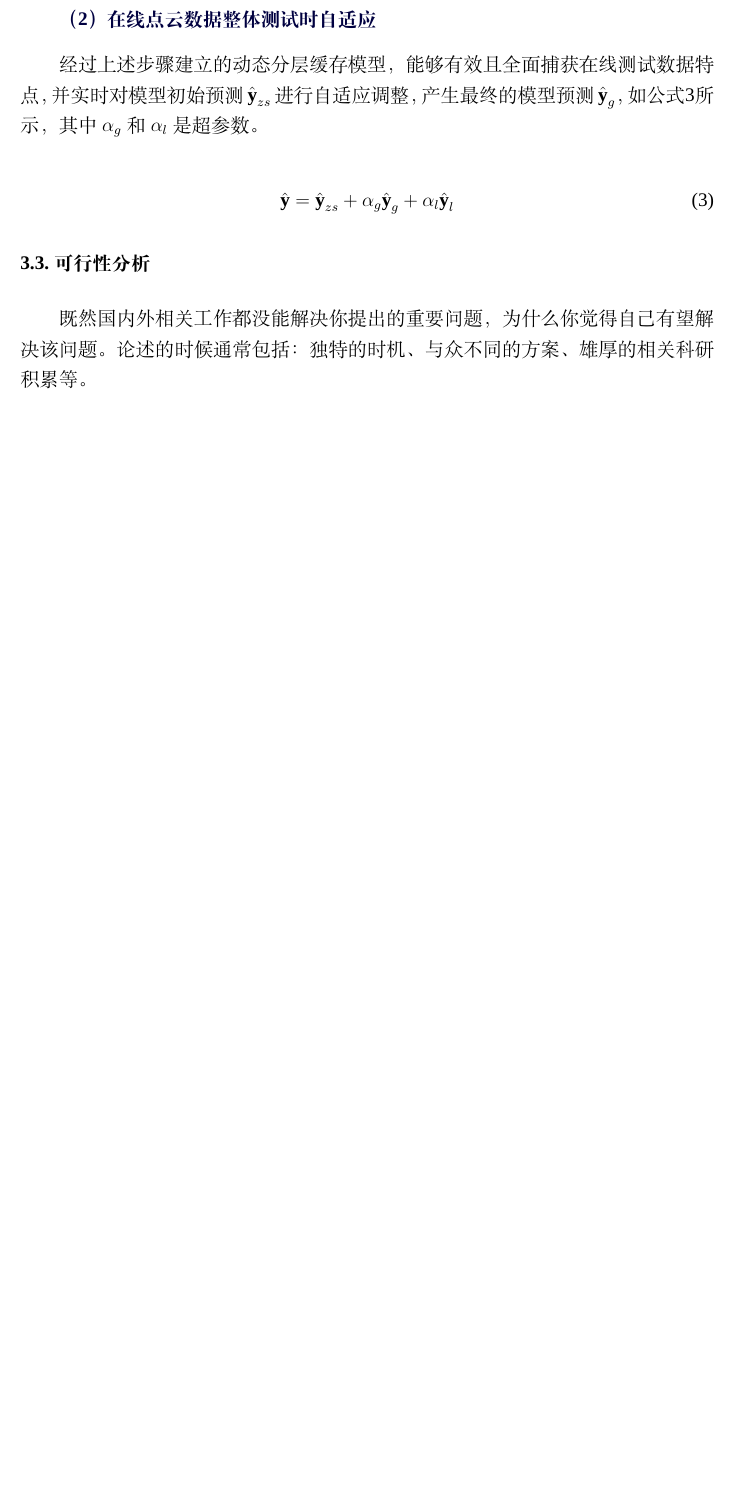
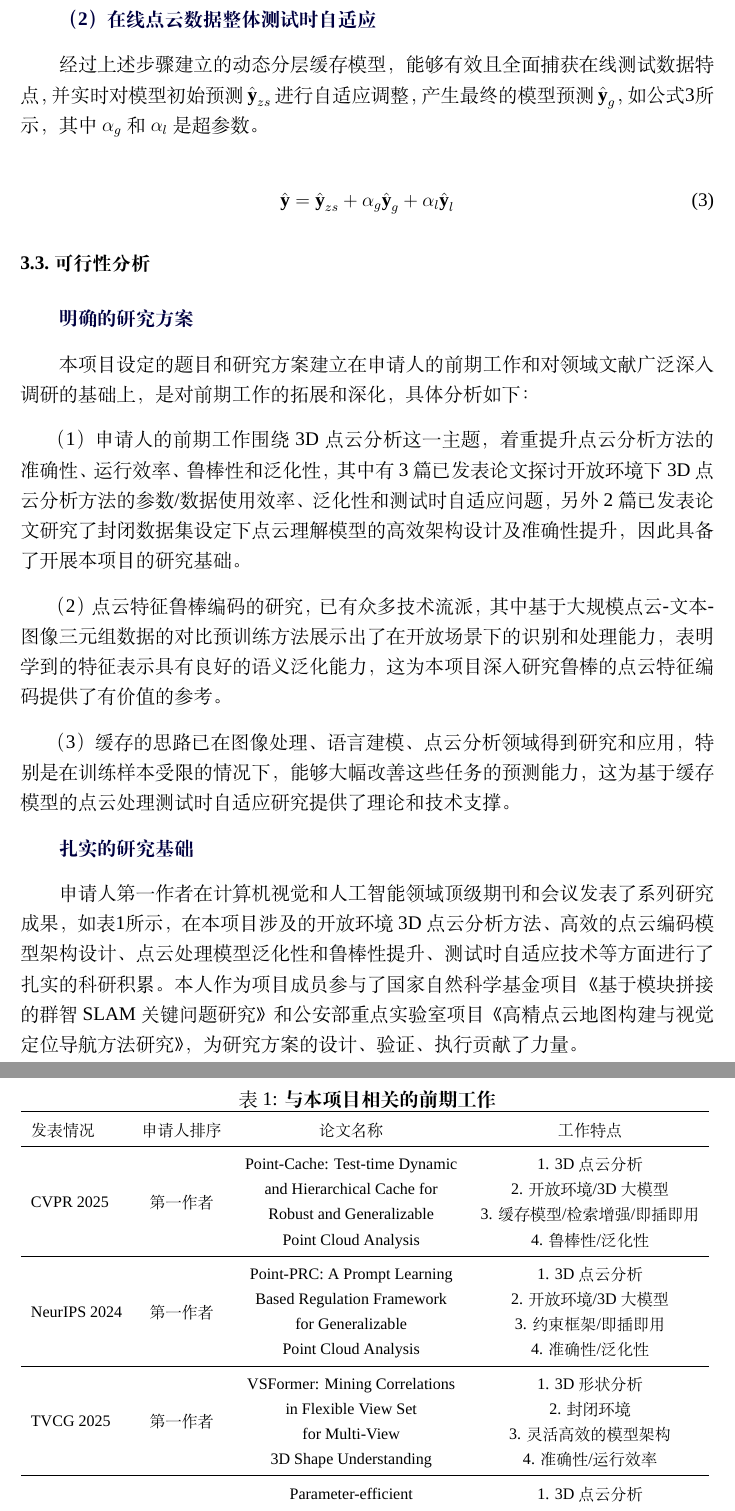
Before and after one commit to auniquesun/NSFC-LaTeX, a LaTeX document (nsfc2026.tex): part of page 19 of 22 before the commit and two parts of pages 19 and 20 of 24 after it, the two joined at a grey line, cut so that both start at the same text, the shorter picture padded with empty space. Compiled offline with XeLaTeX; a missing font is replaced by an installed copy or a similar font.

Commit message:
update file

```diff
--- a/nsfc2026.tex
+++ b/nsfc2026.tex
@@ -9,6 +9,8 @@
 
 
 \usepackage{nsfc}
+\usepackage{booktabs}
+\usepackage{multirow}
 \setmainfont{Times New Roman}
 
 %\usepackage{fontspec}
@@ -456,5 +458,48 @@ $\textbf{e}_q^{l} \in \mathbb{R}^{m\times d}$, $\textbf{E}_{l} \in \mathbb{R}^{(
 
 \subsection{可行性分析}
 
-既然国内外相关工作都没能解决你提出的重要问题，为什么你觉得自己有望解决该问题。
-论述的时候通常包括：独特的时机、与众不同的方案、雄厚的相关科研积累等。
+\myEmph{明确的研究方案}
+% 少点套路，把最直接的思路写出来
+% 分别讲立项依据、研究内容、技术路线的可行性
+
+本项目设定的题目和研究方案建立在申请人的前期工作和对领域文献广泛深入调研的基础上，是对前期工作的拓展和深化，具体分析如下：
+
+（1）申请人的前期工作围绕3D点云分析这一主题，着重提升点云分析方法的准确性、运行效率、鲁棒性和泛化性，其中有3篇已发表论文探讨开放环境下3D点云分析方法的参数/数据使用效率、泛化性和测试时自适应问题，另外2篇已发表论文研究了封闭数据集设定下点云理解模型的高效架构设计及准确性提升，因此具备了开展本项目的研究基础。
+
+（2）点云特征鲁棒编码的研究，已有众多技术流派，其中基于大规模点云-文本-图像三元组数据的对比预训练方法展示出了在开放场景下的识别和处理能力，表明学到的特征表示具有良好的语义泛化能力，这为本项目深入研究鲁棒的点云特征编码提供了有价值的参考。
+
+（3）缓存的思路已在图像处理、语言建模、点云分析领域得到研究和应用，特别是在训练样本受限的情况下，能够大幅改善这些任务的预测能力，这为基于缓存模型的点云处理测试时自适应研究提供了理论和技术支撑。
+
+\myEmph{扎实的研究基础}
+% 把那个表格放在这吧，表格做成PDF？还是直接写latex？直接写吧
+%   把表格信息写出来，表格包含什么信息？
+
+申请人第一作者在计算机视觉和人工智能领域顶级期刊和会议发表了系列研究成果，如表\ref{tab:research_foundation}所示，
+在本项目涉及的开放环境3D点云分析方法、高效的点云编码模型架构设计、点云处理模型泛化性和鲁棒性提升、测试时自适应技术等方面进行了扎实的科研积累。
+本人作为项目成员参与了国家自然科学基金项目《基于模块拼接的群智SLAM关键问题研究》和公安部重点实验室项目《高精点云地图构建与视觉定位导航方法研究》，为研究方案的设计、验证、执行贡献了力量。
+
+\begin{table}[ht]
+   \footnotesize
+   \centering
+   \caption{\textbf{与本项目相关的前期工作}}
+   \begin{tabular}{l c c c}
+      \toprule
+      发表情况 & 申请人排序 & 论文名称 & 工作特点\\
+      \midrule
+      \multirow{4}{*}{CVPR 2025} & \multirow{4}{*}{第一作者} & Point-Cache: Test-time Dynamic & 1. 3D点云分析 \\
+      & & and Hierarchical Cache for  & 2. 开放环境/3D大模型 \\
+      & & Robust and Generalizable & 3. 缓存模型/检索增强/即插即用 \\
+      & & Point Cloud Analysis & 4. 鲁棒性/泛化性 \\
+      \midrule
+      \multirow{4}{*}{NeurIPS 2024} & \multirow{4}{*}{第一作者} & Point-PRC: A Prompt Learning   & 1. 3D点云分析 \\
+      & & Based Regulation Framework   & 2. 开放环境/3D大模型 \\
+      & & for Generalizable & 3. 约束框架/即插即用 \\
+      & & Point Cloud Analysis & 4. 准确性/泛化性 \\
+      \midrule
+      \multirow{4}{*}{TVCG 2025} & \multirow{4}{*}{第一作者} & VSFormer: Mining Correlations & 1. 3D形状分析 \\
+      & & in Flexible View Set & 2. 封闭环境 \\
+      & & for Multi-View & 3. 灵活高效的模型架构 \\
+      & & 3D Shape Understanding & 4. 准确性/运行效率 \\
+      \midrule
+      \multirow{4}{*}{ICRA 2024} & \multirow{4}{*}{第一作者} & Parameter-efficient    & 1. 3D点云分析 \\
+      & & Prompt Learning  & 2. 开放环境/3D大模型 \\
@@ -461,3 +514,10 @@ $\textbf{e}_q^{l} \in \mathbb{R}^{m\times d}$, $\textbf{E}_{l} \in \mathbb{R}^{(
+   \end{tabular}
+   \label{tab:research_foundation}
+\end{table}
+
+综上所述，申请人具备了承担本项目的研究基础，项目设计的研究方案和技术路线具有可行性，相信在国家自然科学基金委的资助下，能够攻克项目中的重点难点问题，取得预期成果。
+
+\myEmph{良好的研究条件}
 
 
 \NsfcSection{4}{本项目的特色与创新之处；}{}
```
Also changed, not shown: NOTE.md (+17 -0 lines), nsfc2026.tex (8 more changed lines).
